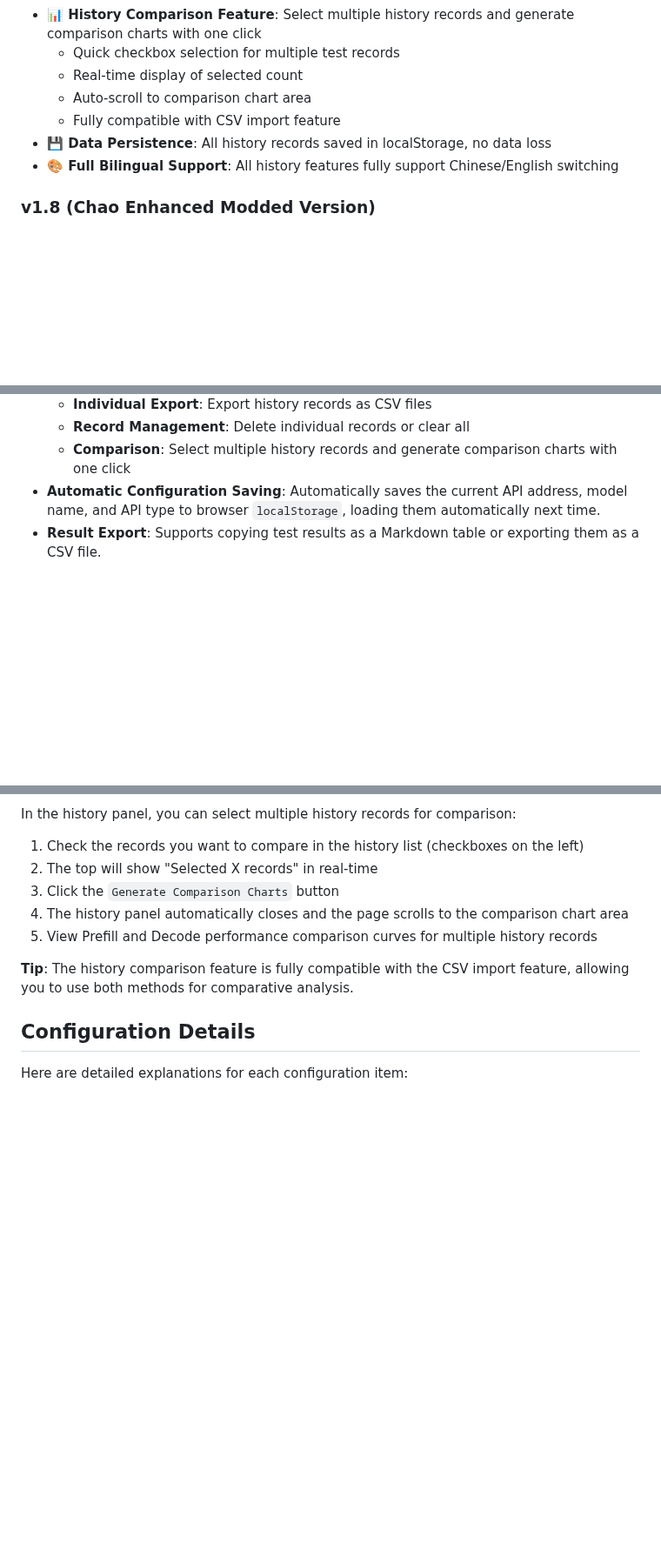
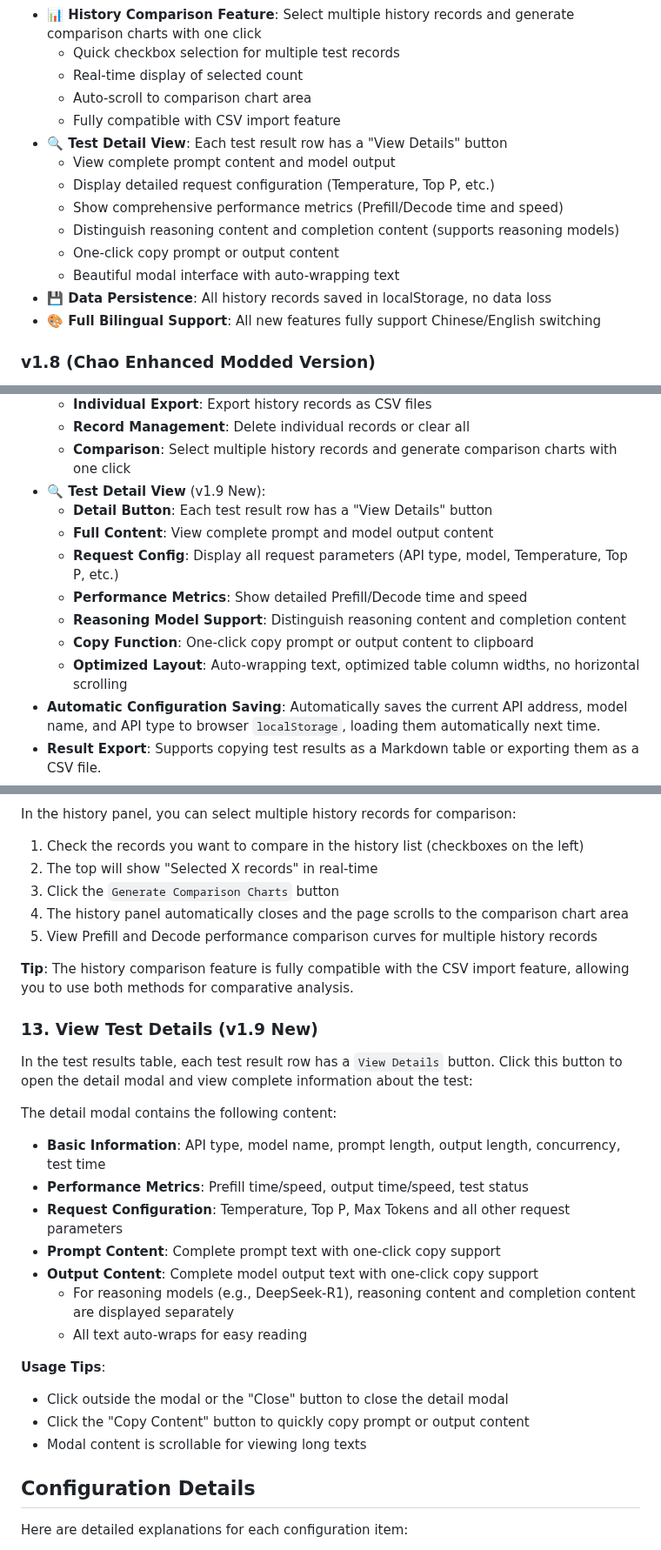
Before and after one commit to gengchaogit/llm_speedtest, a Markdown page: README_en.md, 3 parts joined by grey strips. Shown at 87% size. GitHub-like rendering; blank space fills up the shorter version.

Commit message:
add request detail

```diff
--- a/README_en.md
+++ b/README_en.md
@@ -30,8 +30,15 @@ This tool is a modified version based on the original work by "Zhiyuan Suifeng"
     *   Real-time display of selected count
     *   Auto-scroll to comparison chart area
     *   Fully compatible with CSV import feature
+*   **🔍 Test Detail View**: Each test result row has a "View Details" button
+    *   View complete prompt content and model output
+    *   Display detailed request configuration (Temperature, Top P, etc.)
+    *   Show comprehensive performance metrics (Prefill/Decode time and speed)
+    *   Distinguish reasoning content and completion content (supports reasoning models)
+    *   One-click copy prompt or output content
+    *   Beautiful modal interface with auto-wrapping text
 *   **💾 Data Persistence**: All history records saved in localStorage, no data loss
-*   **🎨 Full Bilingual Support**: All history features fully support Chinese/English switching
+*   **🎨 Full Bilingual Support**: All new features fully support Chinese/English switching
 
 ### v1.8 (Chao Enhanced Modded Version)
 *   **🌐 Bilingual Support (Chinese/English)**: Added full bilingual support with a prominent language toggle button. The interface automatically switches between Chinese and English, with the selected language saved to localStorage.
@@ -83,6 +90,14 @@ This tool is a modified version based on the original work by "Zhiyuan Suifeng"
     *   **Individual Export**: Export history records as CSV files
     *   **Record Management**: Delete individual records or clear all
     *   **Comparison**: Select multiple history records and generate comparison charts with one click
+*   **🔍 Test Detail View** (v1.9 New):
+    *   **Detail Button**: Each test result row has a "View Details" button
+    *   **Full Content**: View complete prompt and model output content
+    *   **Request Config**: Display all request parameters (API type, model, Temperature, Top P, etc.)
+    *   **Performance Metrics**: Show detailed Prefill/Decode time and speed
+    *   **Reasoning Model Support**: Distinguish reasoning content and completion content
+    *   **Copy Function**: One-click copy prompt or output content to clipboard
+    *   **Optimized Layout**: Auto-wrapping text, optimized table column widths, no horizontal scrolling
 *   **Automatic Configuration Saving**: Automatically saves the current API address, model name, and API type to browser `localStorage`, loading them automatically next time.
 *   **Result Export**: Supports copying test results as a Markdown table or exporting them as a CSV file.
 *   **Chart Export**: Supports one-click export of generated Prefill and Decode throughput charts as an image.
@@ -191,6 +206,24 @@ In the history panel, you can select multiple history records for comparison:
 
 **Tip**: The history comparison feature is fully compatible with the CSV import feature, allowing you to use both methods for comparative analysis.
 
+### 13. View Test Details (v1.9 New)
+
+In the test results table, each test result row has a `View Details` button. Click this button to open the detail modal and view complete information about the test:
+
+The detail modal contains the following content:
+*   **Basic Information**: API type, model name, prompt length, output length, concurrency, test time
+*   **Performance Metrics**: Prefill time/speed, output time/speed, test status
+*   **Request Configuration**: Temperature, Top P, Max Tokens and all other request parameters
+*   **Prompt Content**: Complete prompt text with one-click copy support
+*   **Output Content**: Complete model output text with one-click copy support
+    *   For reasoning models (e.g., DeepSeek-R1), reasoning content and completion content are displayed separately
+    *   All text auto-wraps for easy reading
+
+**Usage Tips**:
+*   Click outside the modal or the "Close" button to close the detail modal
+*   Click the "Copy Content" button to quickly copy prompt or output content
+*   Modal content is scrollable for viewing long texts
+
 ## Configuration Details
 
 Here are detailed explanations for each configuration item:
```
Also changed, not shown: other parts of README_en.md (+1 -1 lines), README.md (+35 -2 lines).
